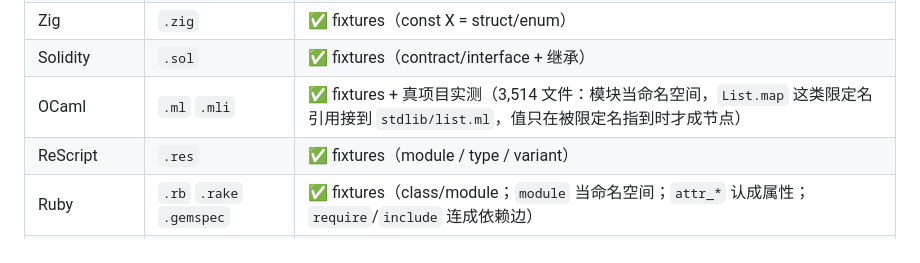
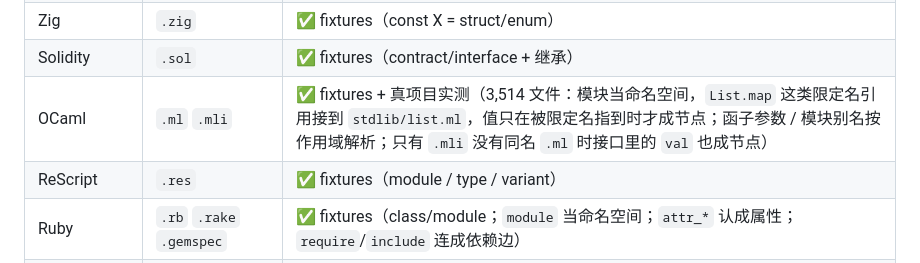
Before and after one commit to ZhaoBuyan/CodeAtlas, a Markdown page: README_CN.md, the part around the change. GitHub-like rendering.

Commit message:
修复（文档）：README 的 OCaml 行补上本轮三项解析改进
`README.md` / `README_CN.md` 的语言表里 OCaml 那一行还停在"模块当命名空间 + 值按需成节点"。
本轮（2026-09-25）三项改进都改变了**用户能观察到的结果**，如实补上：
函子参数与模块别名按作用域解析、只有 `.mli` 没有同名 `.ml` 时接口里的 `val` 也成节点。

```diff
--- a/README_CN.md
+++ b/README_CN.md
@@ -403,7 +403,7 @@ Unity 游戏是例外：`<游戏名>_Data\Managed\*.dll` 就是 .NET 程序集
 | Shell | `.sh` `.bash` `.zsh` | ✅ fixtures + 实测（nvm）（无类型 → module 节点；`source` / `.` 变成 import，命令名变成引用） |
 | Zig | `.zig` | ✅ fixtures（const X = struct/enum） |
 | Solidity | `.sol` | ✅ fixtures（contract/interface + 继承） |
-| OCaml | `.ml` `.mli` | ✅ fixtures + 真项目实测（3,514 文件：模块当命名空间，`List.map` 这类限定名引用接到 `stdlib/list.ml`，值只在被限定名指到时才成节点） |
+| OCaml | `.ml` `.mli` | ✅ fixtures + 真项目实测（3,514 文件：模块当命名空间，`List.map` 这类限定名引用接到 `stdlib/list.ml`，值只在被限定名指到时才成节点；函子参数 / 模块别名按作用域解析；只有 `.mli` 没有同名 `.ml` 时接口里的 `val` 也成节点） |
 | ReScript | `.res` | ✅ fixtures（module / type / variant） |
 | Ruby | `.rb` `.rake` `.gemspec` | ✅ fixtures（class/module；`module` 当命名空间；`attr_*` 认成属性；`require`/`include` 连成依赖边） |
 | HCL / Terraform | `.tf` `.tfvars` `.hcl` `.nomad` | ✅ fixtures（节点是 block：resource / data / module / variable / output / locals；成员是 attribute；引用连成依赖边） |
```
Also changed, not shown: README.md (+1 -1 lines).
